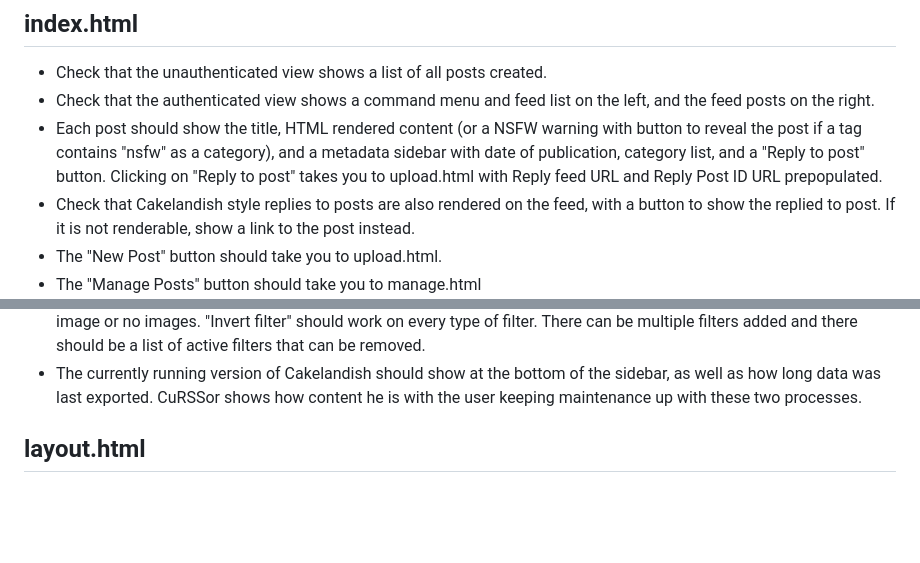
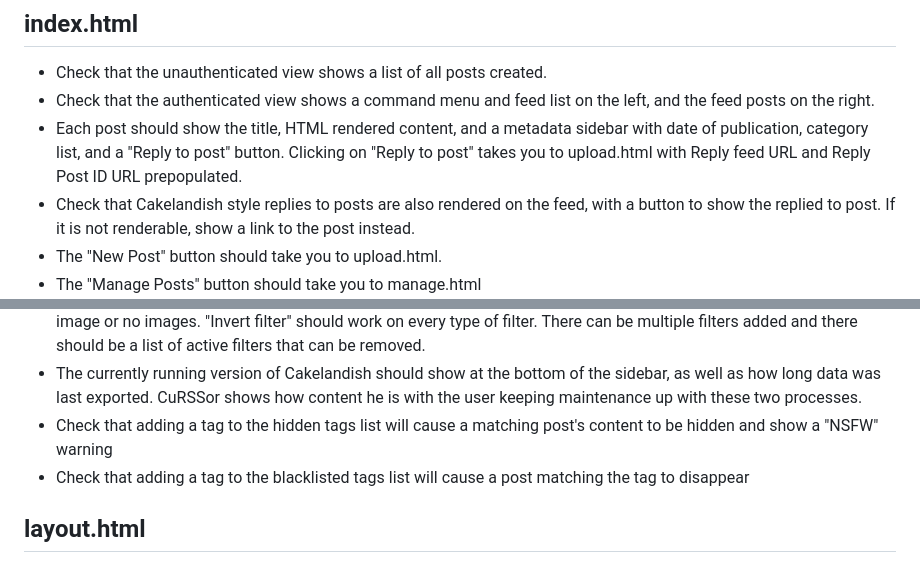
Before and after one commit to firecakes/cakelandish, a Markdown page: TESTING.md, 2 parts joined by grey strips. Drawn GitHub-style; blank space fills up the shorter version.

```diff
--- a/TESTING.md
+++ b/TESTING.md
@@ -19,7 +19,7 @@
 ## index.html
 - Check that the unauthenticated view shows a list of all posts created.
 - Check that the authenticated view shows a command menu and feed list on the left, and the feed posts on the right.
-- Each post should show the title, HTML rendered content (or a NSFW warning with button to reveal the post if a tag contains "nsfw" as a category), and a metadata sidebar with date of publication, category list, and a "Reply to post" button. Clicking on "Reply to post" takes you to upload.html with Reply feed URL and Reply Post ID URL prepopulated.
+- Each post should show the title, HTML rendered content, and a metadata sidebar with date of publication, category list, and a "Reply to post" button. Clicking on "Reply to post" takes you to upload.html with Reply feed URL and Reply Post ID URL prepopulated.
 - Check that Cakelandish style replies to posts are also rendered on the feed, with a button to show the replied to post. If it is not renderable, show a link to the post instead.
 - The "New Post" button should take you to upload.html.
 - The "Manage Posts" button should take you to manage.html
@@ -33,6 +33,8 @@
 - Each feed can be clicked and dragged to be reordered by releasing the click between two other feeds. All changes are persisted across page loads.
 - "Search Posts" button should toggle showing a set of filter elements to add to restrict what is shown in the feed list. Category controls what tags are shown, Title searches for string matches in the post title, same with Content but with the post content, Date should filter based on a start and end range of dates, Has Image should filter out posts with any image or no images. "Invert filter" should work on every type of filter. There can be multiple filters added and there should be a list of active filters that can be removed.
 - The currently running version of Cakelandish should show at the bottom of the sidebar, as well as how long data was last exported. CuRSSor shows how content he is with the user keeping maintenance up with these two processes.
+- Check that adding a tag to the hidden tags list will cause a matching post's content to be hidden and show a "NSFW" warning
+- Check that adding a tag to the blacklisted tags list will cause a post matching the tag to disappear
 
 ## layout.html
 - The layout file should be applied to every post made in Cakelandish. Various metadata and content can be injected into each post as follows:
```
